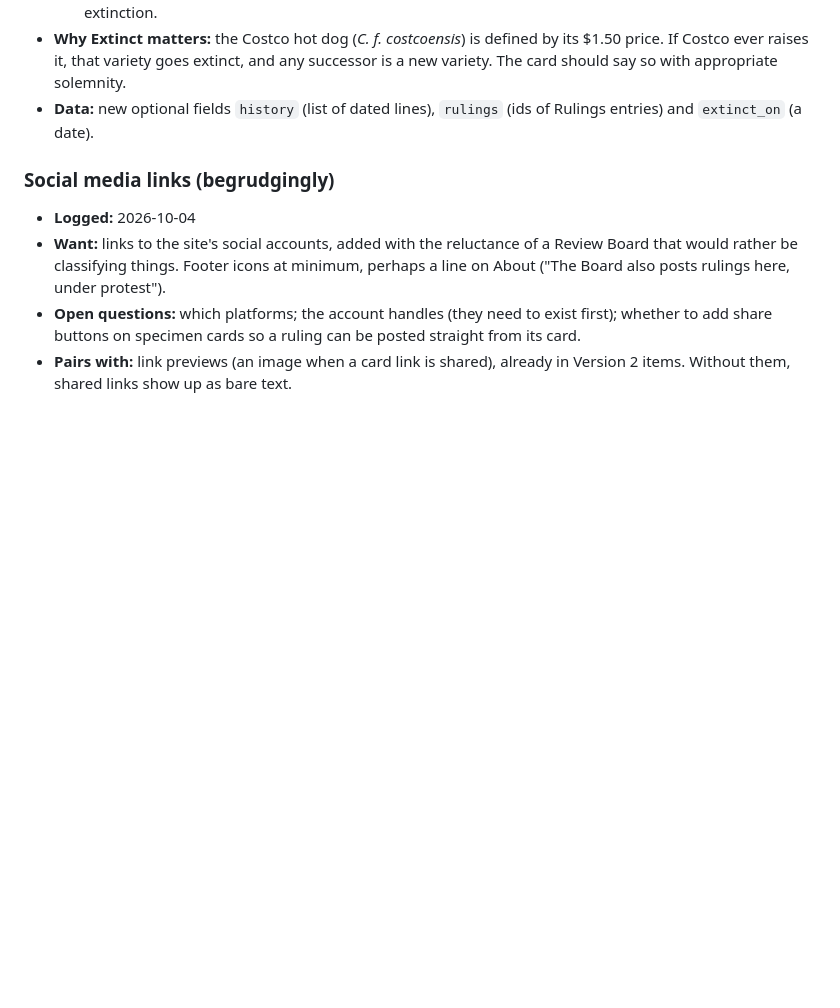
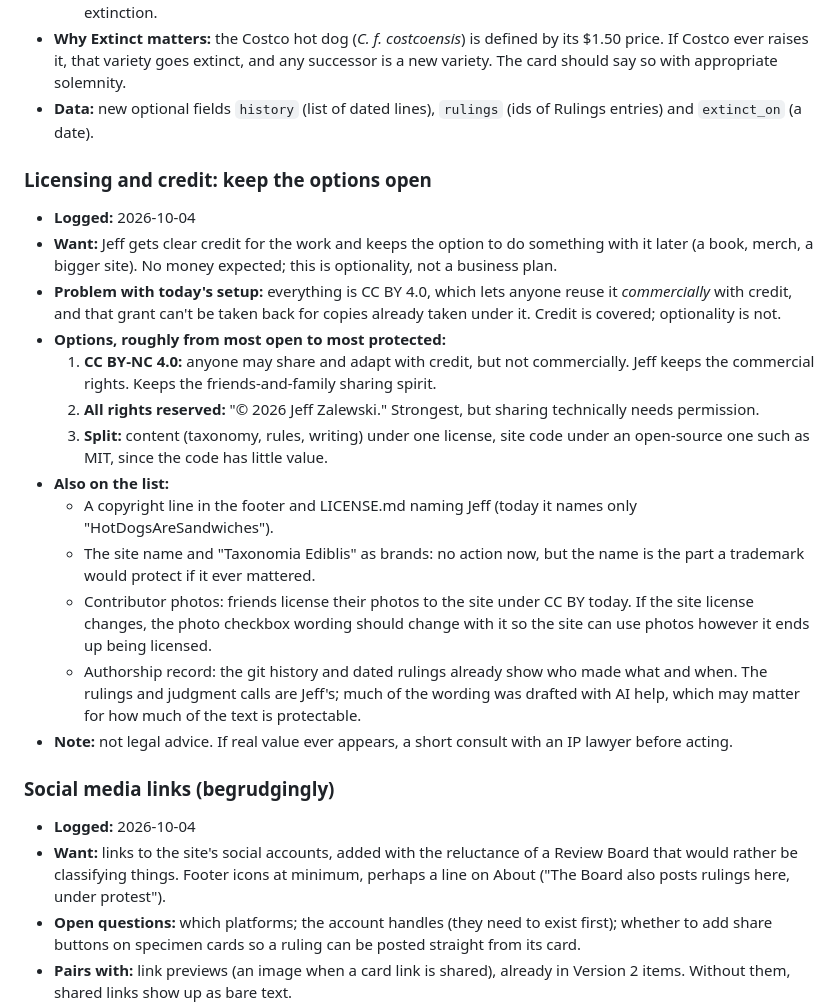
Before and after one commit to jeffsonlinepersona/hotdogsaresandwiches, a Markdown page: BACKLOG.md, the part around the change. GitHub-like rendering; blank space fills up the shorter version.

Commit message:
Backlog: licensing and credit options
Co-Authored-By: Claude Opus 5.5 <noreply@anthropic.com>
Claude-Session: https://claude.ai/code/session_016qyodXCZKfffK7j1FTn64p

```diff
--- a/BACKLOG.md
+++ b/BACKLOG.md
@@ -22,6 +22,21 @@ Planned work and known issues, newest first within each section. Bugs carry a ro
   - **Extinct:** the specimen no longer exists in the wild. The card stays up as a fossil record, with the date of extinction.
 - **Why Extinct matters:** the Costco hot dog (*C. f. costcoensis*) is defined by its $1.50 price. If Costco ever raises it, that variety goes extinct, and any successor is a new variety. The card should say so with appropriate solemnity.
 - **Data:** new optional fields `history` (list of dated lines), `rulings` (ids of Rulings entries) and `extinct_on` (a date).
+
+### Licensing and credit: keep the options open
+- **Logged:** 2026-10-04
+- **Want:** Jeff gets clear credit for the work and keeps the option to do something with it later (a book, merch, a bigger site). No money expected; this is optionality, not a business plan.
+- **Problem with today's setup:** everything is CC BY 4.0, which lets anyone reuse it *commercially* with credit, and that grant can't be taken back for copies already taken under it. Credit is covered; optionality is not.
+- **Options, roughly from most open to most protected:**
+  1. **CC BY-NC 4.0:** anyone may share and adapt with credit, but not commercially. Jeff keeps the commercial rights. Keeps the friends-and-family sharing spirit.
+  2. **All rights reserved:** "© 2026 Jeff Zalewski." Strongest, but sharing technically needs permission.
+  3. **Split:** content (taxonomy, rules, writing) under one license, site code under an open-source one such as MIT, since the code has little value.
+- **Also on the list:**
+  - A copyright line in the footer and LICENSE.md naming Jeff (today it names only "HotDogsAreSandwiches").
+  - The site name and "Taxonomia Ediblis" as brands: no action now, but the name is the part a trademark would protect if it ever mattered.
+  - Contributor photos: friends license their photos to the site under CC BY today. If the site license changes, the photo checkbox wording should change with it so the site can use photos however it ends up being licensed.
+  - Authorship record: the git history and dated rulings already show who made what and when. The rulings and judgment calls are Jeff's; much of the wording was drafted with AI help, which may matter for how much of the text is protectable.
+- **Note:** not legal advice. If real value ever appears, a short consult with an IP lawyer before acting.
 
 ### Social media links (begrudgingly)
 - **Logged:** 2026-10-04
```
